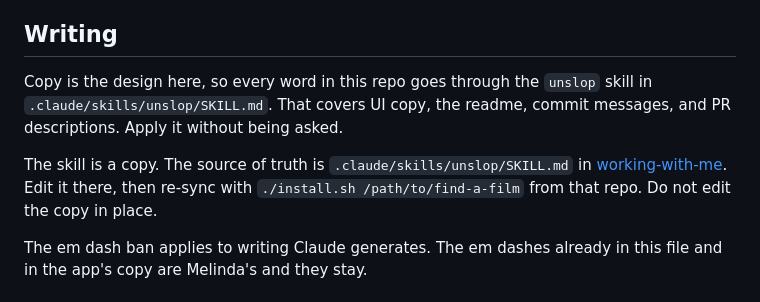
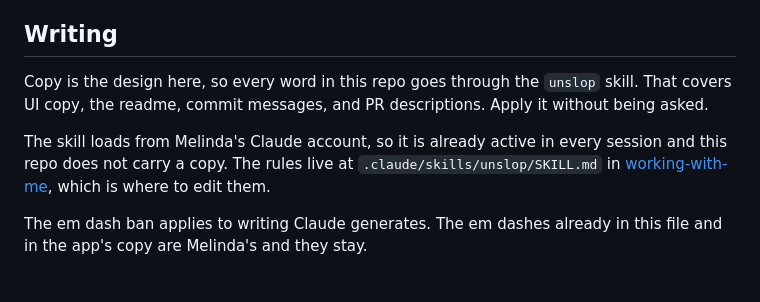
Before and after one commit to green-melinda/find-a-film, a Markdown page: CLAUDE.md, the part around the change. Rendered like a GitHub page.

Commit message:
Drop the redundant unslop copy
The skill is installed on the Claude account, which syncs it into every session
in every repo. The committed copy added nothing and cost a sync command after
every edit, so it was a drift risk with no benefit.

CLAUDE.md now points at working-with-me, which holds the editable source.

Co-Authored-By: Claude Opus 5 <noreply@anthropic.com>
Claude-Session: https://claude.ai/code/session_01AeXNeNKBdN72StQuMhjN7T

```diff
--- a/CLAUDE.md
+++ b/CLAUDE.md
@@ -63,13 +63,12 @@ for reference).
 
 ## Writing
 
-Copy is the design here, so every word in this repo goes through the `unslop` skill in
-`.claude/skills/unslop/SKILL.md`. That covers UI copy, the readme, commit messages, and PR
-descriptions. Apply it without being asked.
+Copy is the design here, so every word in this repo goes through the `unslop` skill. That covers
+UI copy, the readme, commit messages, and PR descriptions. Apply it without being asked.
 
-The skill is a copy. The source of truth is `.claude/skills/unslop/SKILL.md` in
-[working-with-me](https://github.com/green-melinda/working-with-me). Edit it there, then re-sync
-with `./install.sh /path/to/find-a-film` from that repo. Do not edit the copy in place.
+The skill loads from Melinda's Claude account, so it is already active in every session and this
+repo does not carry a copy. The rules live at `.claude/skills/unslop/SKILL.md` in
+[working-with-me](https://github.com/green-melinda/working-with-me), which is where to edit them.
 
 The em dash ban applies to writing Claude generates. The em dashes already in this file and in
 the app's copy are Melinda's and they stay.
```
Also changed, not shown: 1 other file.
